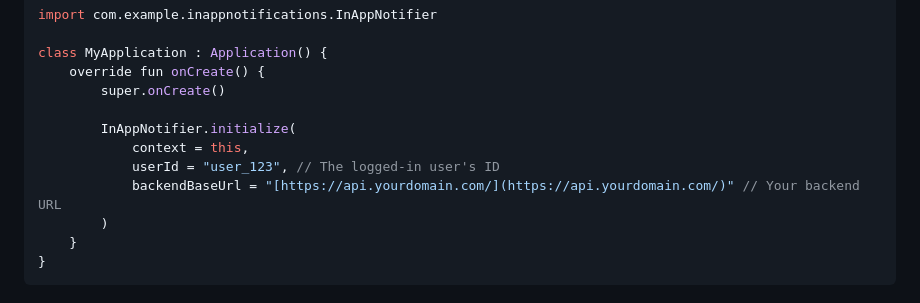
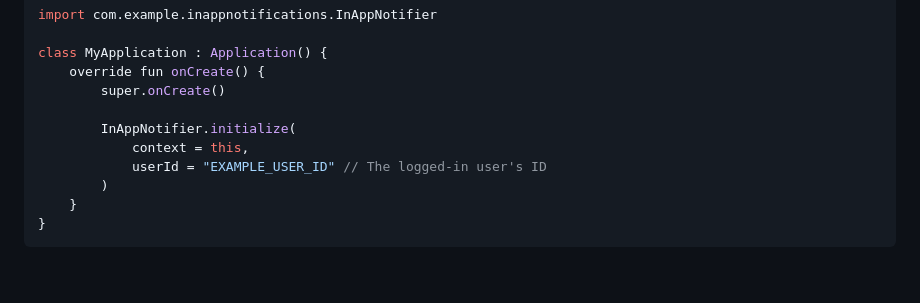
Before and after one commit to NereyaHillel/InAppNotificationLibrary, a Markdown page: README.md, the part around the change. Rendered like a GitHub page; blank space fills up the shorter version.

Commit message:
Update `README.md` to remove `backendBaseUrl` and simplify the `userId` example in the initialization code snippet

```diff
--- a/README.md
+++ b/README.md
@@ -53,8 +53,7 @@ class MyApplication : Application() {
 
         InAppNotifier.initialize(
             context = this,
-            userId = "user_123", // The logged-in user's ID
-            backendBaseUrl = "[https://api.yourdomain.com/](https://api.yourdomain.com/)" // Your backend URL
+            userId = "EXAMPLE_USER_ID" // The logged-in user's ID
         )
     }
 }
```
